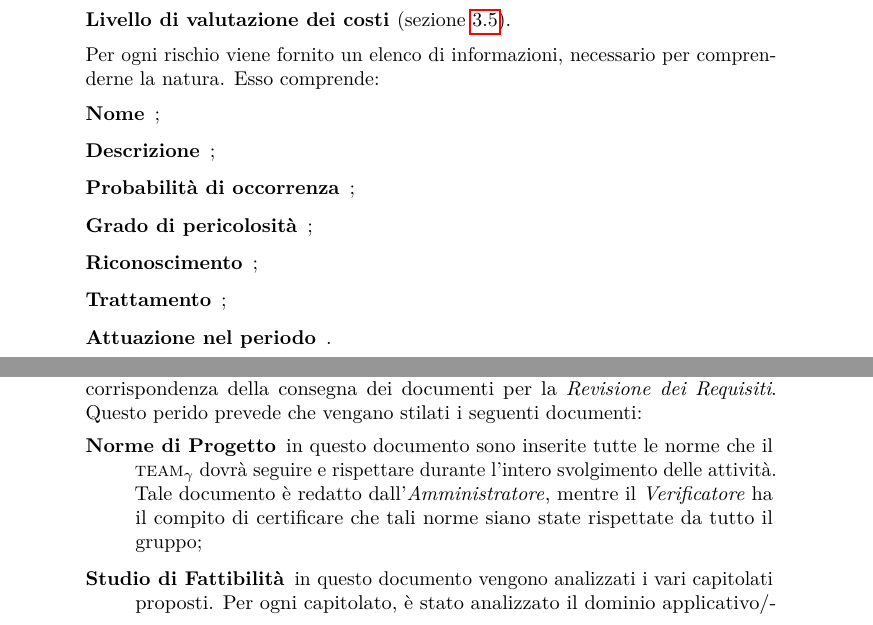
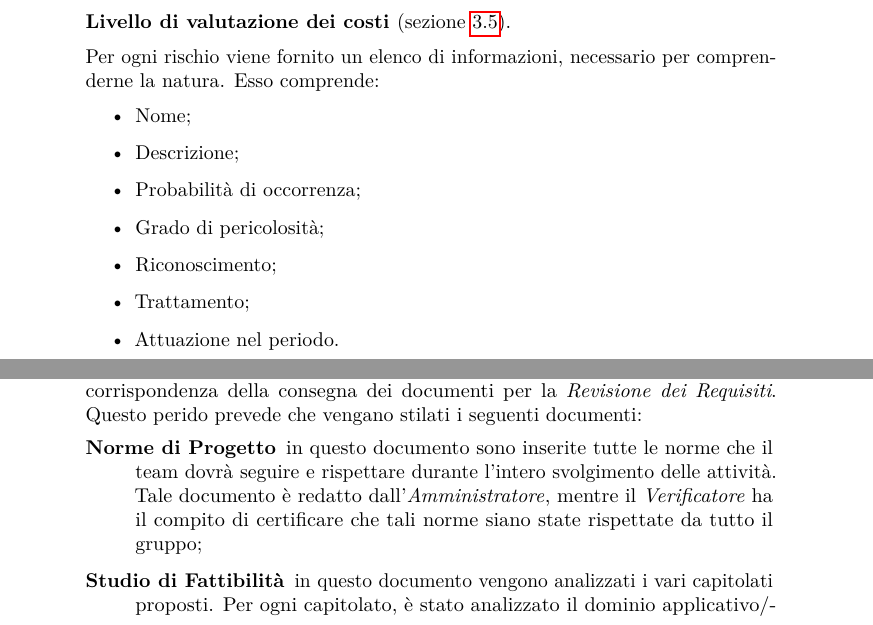
Before and after one commit to hivex-unipd/swedesigner-doc, a LaTeX document (doc/Esterni/Piano_di_progetto/Piano_di_progetto_0_0_5.tex): two parts of pages 10 and 17 of 55, joined at a grey line, cut so that both start at the same text. Compiled offline with pdfLaTeX.

Commit message:
glossario 4

```diff
--- a/doc/Esterni/Piano_di_progetto/Piano_di_progetto_0_0_5.tex
+++ b/doc/Esterni/Piano_di_progetto/Piano_di_progetto_0_0_5.tex
@@ -198,15 +199,15 @@ Ciascun rischio viene identificato a:
 	\item[Livello di valutazione dei costi](sezione \ref{sec:val}).
 \end{description}
 Per ogni rischio viene fornito un elenco di informazioni, necessario per comprenderne la natura. Esso comprende:
-\begin{description}
-	\item[Nome];
-	\item[Descrizione];
-	\item[Probabilità di occorrenza];
-	\item[Grado di pericolosità];
-	\item[Riconoscimento];
-	\item[Trattamento];
-	\item[Attuazione nel periodo].
-\end{description}
+\begin{itemize}
+	\item Nome;
+	\item Descrizione;
+	\item Probabilità di occorrenza;
+	\item Grado di pericolosità;
+	\item Riconoscimento;
+	\item Trattamento;
+	\item Attuazione nel periodo.
+\end{itemize}
 	\subsection{Livello tecnologico} \label{sec:tec}
 		\subsubsection{Tecnologie adottate}
 		\begin{description}
@@ -350,7 +351,7 @@ Nota: la "dipendenza all'indietro" che sembra esistere tra \emph{Redazione Norme
 	\\ Questo periodo inizia successivamente alla formazione del gruppo e finisce in corrispondenza della consegna dei documenti per la \emph{Revisione dei Requisiti}.
 	Questo perido prevede che vengano stilati i seguenti documenti:
 	\begin{description}
-		\item[Norme di Progetto] in questo documento sono inserite tutte le norme che il \gloss{team} dovrà seguire e rispettare durante l'intero svolgimento delle attività. Tale documento è redatto dall'\AMx{}, mentre il \Vx{} ha il compito di certificare che tali norme siano state rispettate da tutto il gruppo;
+		\item[Norme di Progetto] in questo documento sono inserite tutte le norme che il team dovrà seguire e rispettare durante l'intero svolgimento delle attività. Tale documento è redatto dall'\AMx{}, mentre il \Vx{} ha il compito di certificare che tali norme siano state rispettate da tutto il gruppo;
 		\item[Studio di Fattibilità] in questo documento vengono analizzati i vari capitolati proposti. Per ogni capitolato, è stato analizzato il dominio applicativo/tecnologico e sono state inserite delle considerazioni in merito agli aspetti positivi e negativi;
 		\item[Analisi dei requisiti] in questo documento sono raccolti tutti i requisiti progettuali necessari per comprendere più approfonditamente	il capitolato scelto con lo \emph{Studio di Fattibilità};
 		\item[Piano di Progetto] questo documento è redatto dal \emph{Responsibile di Progetto} che organizza tutte le attività e stima le risorse, costi e tempi necessari per lo svolgimento del progetto;
```
Also changed, not shown: doc/Esterni/Piano_di_progetto/Piano_di_progetto_0_0_5.tex (31 more changed lines).
